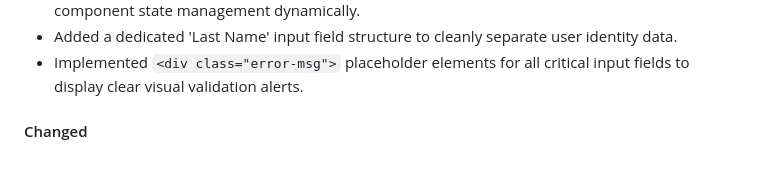
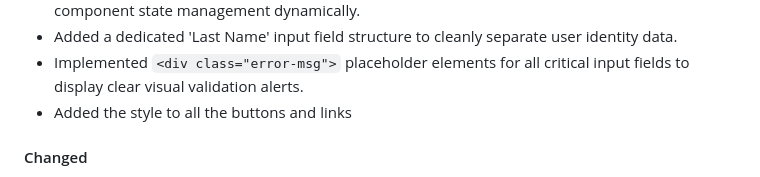
Before and after one commit to kelebogiledubazana06-oss/khumalorentalbackrooms, a Markdown page: README.md, the part around the change. Rendered like a GitHub page.

Commit message:
Enhance button and link styles
Added button and link styles for improved UI consistency.

```diff
--- a/README.md
+++ b/README.md
@@ -73,7 +73,7 @@ A responsive website for advertising and communicating with customers.
 - **Robust JavaScript Logic:** Deployed the core Part 3 JavaScript architecture to handle interactive component state management dynamically.
 - Added a dedicated 'Last Name' input field structure to cleanly separate user identity data.
 - Implemented `<div class="error-msg">` placeholder elements for all critical input fields to display clear visual validation alerts.
-
+- Added the style to all the buttons and links
 #### Changed
 - **Typography Refresh:** Systematically edited and updated global font types across all style layers to establish a more premium and cohesive visual identity.
 - Refactored the main `<form>` tag block to include `novalidate` and `id="enquiryForm"` to gracefully override native browser popup bubbles.
```
